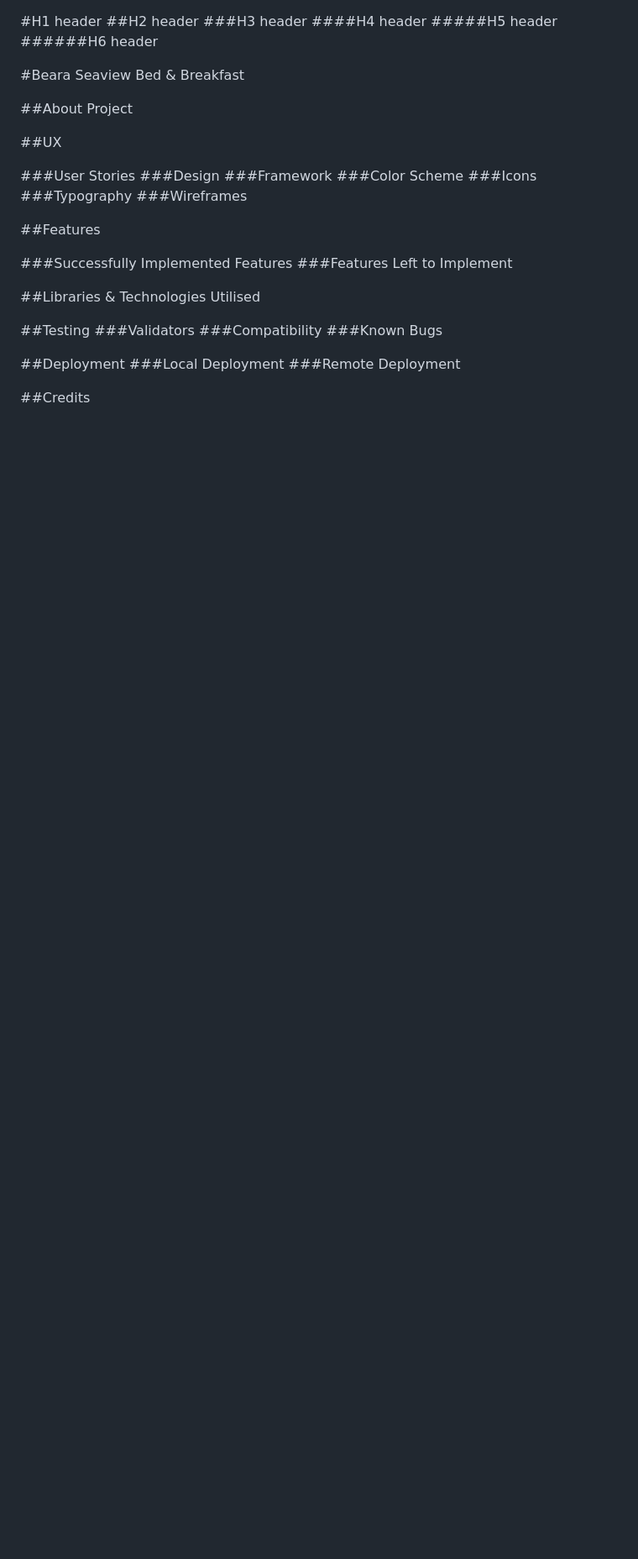
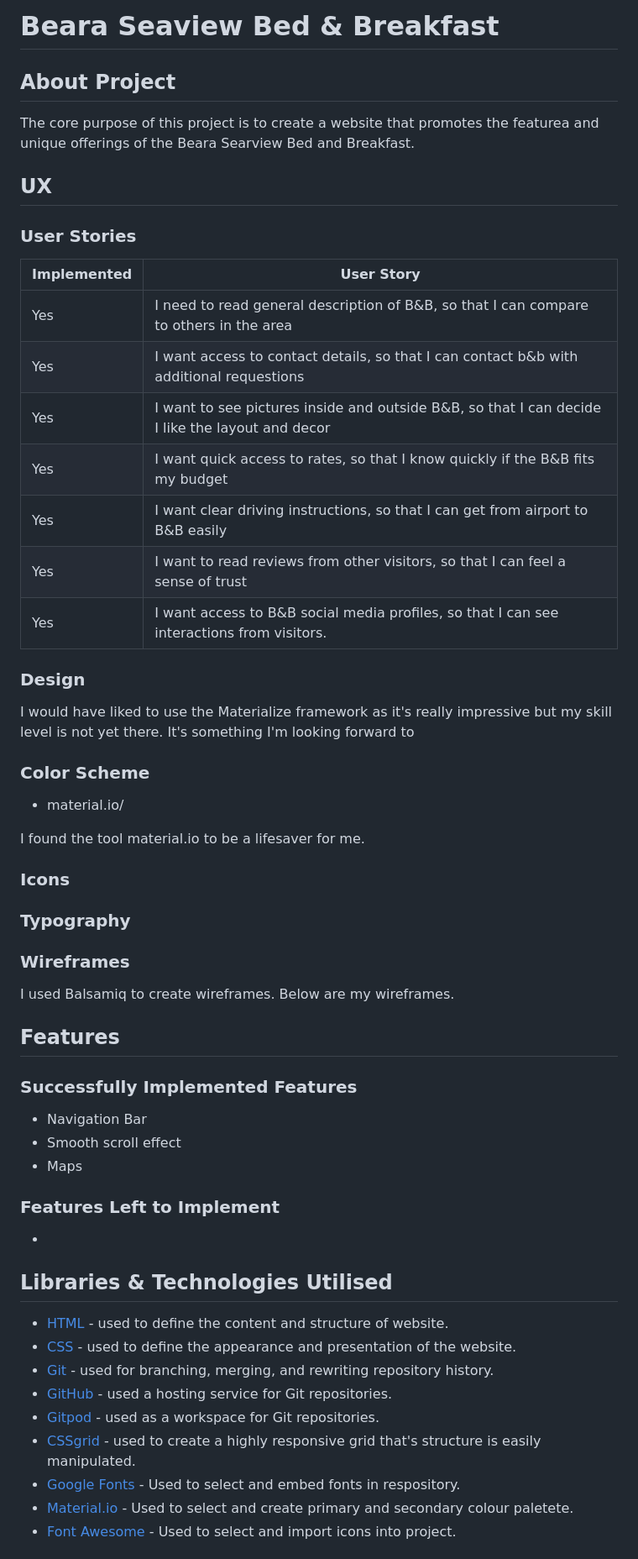
Before and after one commit to Code-Institute-Submissions/declanosullivan-beara-seaview-bed-and-breakfast_OctResub, a Markdown page: README.md, the part around the change printed below. Shown: that part at 84% size. Drawn GitHub-style; blank space fills up the shorter version.

Commit message:
Add user stories and technology used

```diff
--- a/README.md
+++ b/README.md
@@ -1,40 +1,62 @@
+
+# Beara Seaview Bed & Breakfast
+
+## About Project
+The core purpose of this project is to create a website that promotes the featurea and unique offerings of the Beara Searview Bed and Breakfast.
+
+## UX
+
+### User Stories
 
 
-#H1 header
-##H2 header
-###H3 header
-####H4 header
-#####H5 header
-######H6 header
+Implemented  | User Story
+------------- | -------------
+Yes  | I need to read general description of B&B, 	so that I can compare to others in the area
+Yes  | I want access to contact details, 	so that I can contact b&b with additional requestions
+Yes  | I want to see pictures inside and outside B&B, 	so that I can decide I like the layout and decor
+Yes  | I want quick access to rates,	so that I know quickly if the B&B fits my budget
+Yes  | I want clear driving instructions, 	so that I can get from airport to B&B easily
+Yes | I want to read reviews from other visitors, 	so that I can feel a sense of trust
+Yes  | I want access to B&B social media profiles, 	so that I can see interactions from visitors.
 
-#Beara Seaview Bed & Breakfast
+### Design
+I would have liked to use the Materialize framework as it's really impressive but my skill level is not yet there. It's something I'm looking forward to
 
-##About Project
+### Color Scheme
 
-##UX
+* material.io/
 
-###User Stories
-###Design
-###Framework
-###Color Scheme
-###Icons
-###Typography
-###Wireframes
+I found the tool material.io to be a lifesaver for me.
 
-##Features
+### Icons
 
-###Successfully Implemented Features
-###Features Left to Implement
+### Typography
 
-##Libraries & Technologies Utilised
+### Wireframes
 
-##Testing
-###Validators
-###Compatibility
-###Known Bugs
+I used Balsamiq to create wireframes. Below are my wireframes.
 
-##Deployment
-###Local Deployment
-###Remote Deployment
+## Features
 
-##Credits
+### Successfully Implemented Features
+* Navigation Bar
+* Smooth scroll effect
+* Maps
+
+
+### Features Left to Implement
+*
+
+## Libraries & Technologies Utilised
+* [HTML](https://developer.mozilla.org/en-US/docs/Glossary/HTML5) - used to define the content and structure of website.
+* [CSS](https://developer.mozilla.org/en-US/docs/Web/CSS) - used to define the appearance and presentation of the website.
+* [Git](https://www.atlassian.com/git) - used for branching, merging, and rewriting repository history.
+* [GitHub](https://github.com/) - used a hosting service for Git repositories.
+* [Gitpod](https://gitpod.io/) - used as a workspace for Git repositories.
+* [CSSgrid](https://developer.mozilla.org/en-US/docs/Web/CSS/CSS_Grid_Layout) - used to create a highly responsive grid that's structure is easily manipulated.
+* [Google Fonts](https://fonts.google.com/share?selection.family=Oxygen%7CUbuntu) - Used to select and embed fonts in respository.
+* [Material.io](https://material.io/resources/color/#!/?view.left=1&view.right=1&primary.color=D1C4E9&secondary.color=BBDEFB&secondary.text.color=000000&primary.text.color=0a0a0a) - Used to select and create primary and secondary colour paletete.
+* [Font Awesome](https://fontawesome.com/) - Used to select and import icons into project.
+
+
+
```
Also changed, not shown: other parts of README.md (+18 -0 lines), README2.md (deleted, +0 -104 lines), Wireframes/responsivepreview.png (added), Wireframes/wireframe1.png (renamed from Wireframes/Wireframe 1.png), Wireframes/wireframe2.png (renamed from Wireframes/Wireframe 2.png), Wireframes/wireframe3.png (renamed from Wireframes/Wireframe 3.png), Wireframes/wireframe4.png (renamed from Wireframes/Wireframe 4.png).
